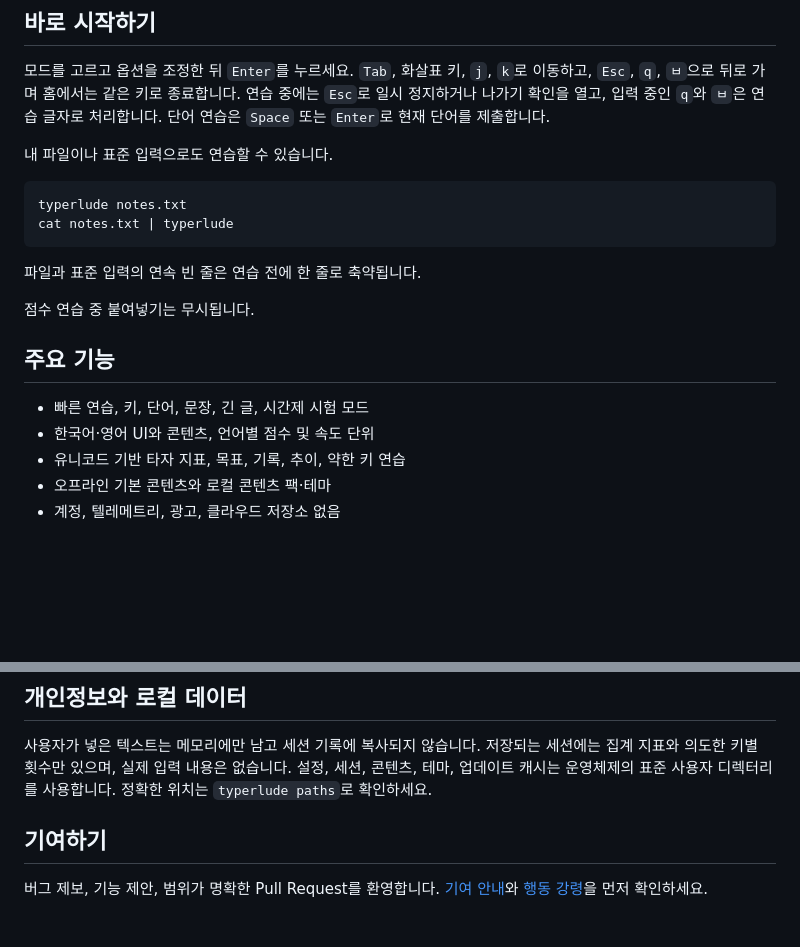
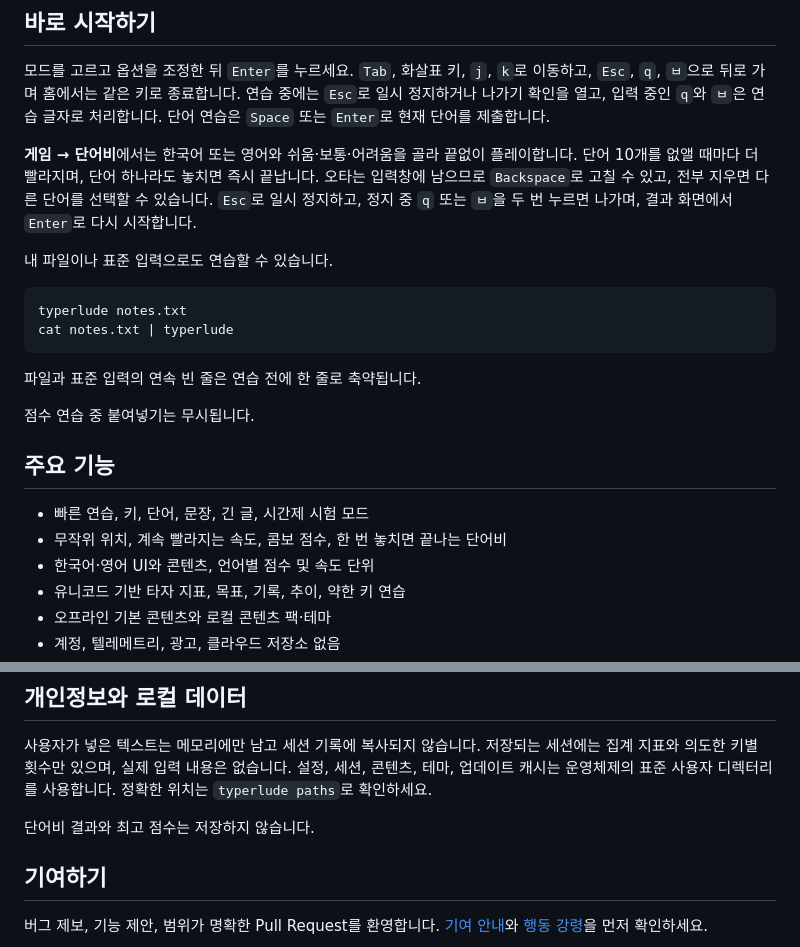
Before and after one commit to baba9811/typerlude, a Markdown page: README.ko.md, 2 parts joined by grey strips. Drawn GitHub-style; blank space fills up the shorter version.

````diff
--- a/README.ko.md
+++ b/README.ko.md
@@ -40,6 +40,11 @@ UTF-8 대화형 터미널을 사용하세요. 권장 최소 크기는 80×24입
 일시 정지하거나 나가기 확인을 열고, 입력 중인 `q`와 `ㅂ`은 연습 글자로 처리합니다. 단어 연습은
 `Space` 또는 `Enter`로 현재 단어를 제출합니다.
 
+**게임 → 단어비**에서는 한국어 또는 영어와 쉬움·보통·어려움을 골라 끝없이 플레이합니다.
+단어 10개를 없앨 때마다 더 빨라지며, 단어 하나라도 놓치면 즉시 끝납니다. 오타는 입력창에
+남으므로 `Backspace`로 고칠 수 있고, 전부 지우면 다른 단어를 선택할 수 있습니다. `Esc`로
+일시 정지하고, 정지 중 `q` 또는 `ㅂ`을 두 번 누르면 나가며, 결과 화면에서 `Enter`로 다시 시작합니다.
+
 내 파일이나 표준 입력으로도 연습할 수 있습니다.
 
 ```bash
@@ -54,6 +59,7 @@ cat notes.txt | typerlude
 ## 주요 기능
 
 - 빠른 연습, 키, 단어, 문장, 긴 글, 시간제 시험 모드
+- 무작위 위치, 계속 빨라지는 속도, 콤보 점수, 한 번 놓치면 끝나는 단어비
 - 한국어·영어 UI와 콘텐츠, 언어별 점수 및 속도 단위
 - 유니코드 기반 타자 지표, 목표, 기록, 추이, 약한 키 연습
 - 오프라인 기본 콘텐츠와 로컬 콘텐츠 팩·테마
@@ -77,6 +83,8 @@ cat notes.txt | typerlude
 집계 지표와 의도한 키별 횟수만 있으며, 실제 입력 내용은 없습니다. 설정, 세션, 콘텐츠, 테마,
 업데이트 캐시는 운영체제의 표준 사용자 디렉터리를 사용합니다. 정확한 위치는
 `typerlude paths`로 확인하세요.
+
+단어비 결과와 최고 점수는 저장하지 않습니다.
 
 ## 기여하기
 
````
Also changed, not shown: README.md (+8 -0 lines).
